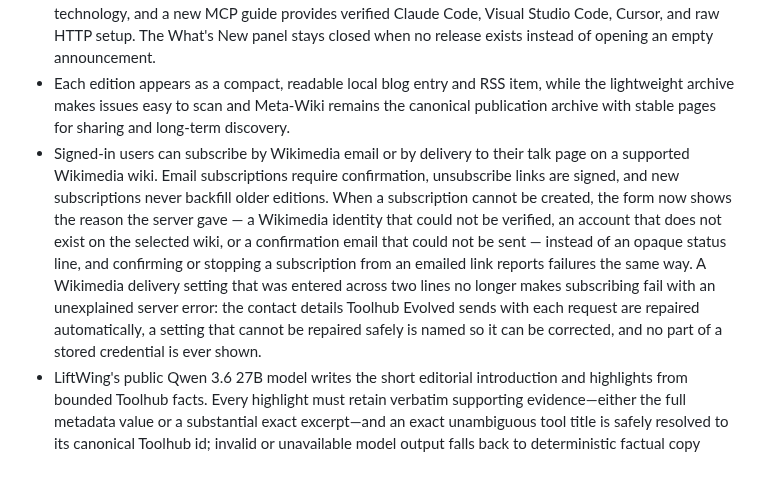
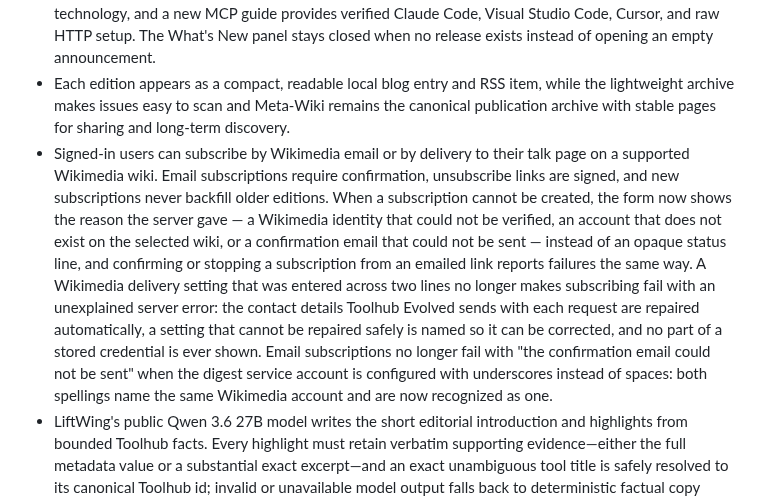
Before and after one commit to schiste/toolhub-evolved, a Markdown page: docs/CHANGELOG-USER.md, the part around one of its changes. Drawn GitHub-style; blank space fills up the shorter version.

Commit message:
docs(release): document service account name matching
Folds the account-assertion fix into the existing subscription and Action API
bullets and advances the Source range to 17db1d4. Both gates verified locally:
check_changelog_freshness.py and record_deployment.validate_marketing().

Co-Authored-By: Claude Opus 5 <noreply@anthropic.com>

```diff
--- a/docs/CHANGELOG-USER.md
+++ b/docs/CHANGELOG-USER.md
@@ -8,7 +8,7 @@
 
 - Toolhub Evolved now publishes concise English daily, weekly, and monthly digests of newly added tools. Daily editions mention every new tool, every edition covers one closed UTC period, and periods without new tools produce no empty edition. Public browsing now uses the latest complete local catalog generation, reports its UTC freshness, and keeps the previous generation available if synchronization fails; the web process no longer contains a hidden request-time Toolhub fallback. Catalog pages use compact card data, precomputed filters, indexed recent sorting, and non-blocking enrichment so tools appear immediately while secondary filter and maintainer details finish locally. Purpose filters now include Toolhub tasks and audiences, compatible facet names clearly distinguish detected from declared technology, and a new MCP guide provides verified Claude Code, Visual Studio Code, Cursor, and raw HTTP setup. The What's New panel stays closed when no release exists instead of opening an empty announcement.
 - Each edition appears as a compact, readable local blog entry and RSS item, while the lightweight archive makes issues easy to scan and Meta-Wiki remains the canonical publication archive with stable pages for sharing and long-term discovery.
-- Signed-in users can subscribe by Wikimedia email or by delivery to their talk page on a supported Wikimedia wiki. Email subscriptions require confirmation, unsubscribe links are signed, and new subscriptions never backfill older editions. When a subscription cannot be created, the form now shows the reason the server gave — a Wikimedia identity that could not be verified, an account that does not exist on the selected wiki, or a confirmation email that could not be sent — instead of an opaque status line, and confirming or stopping a subscription from an emailed link reports failures the same way. A Wikimedia delivery setting that was entered across two lines no longer makes subscribing fail with an unexplained server error: the contact details Toolhub Evolved sends with each request are repaired automatically, a setting that cannot be repaired safely is named so it can be corrected, and no part of a stored credential is ever shown.
+- Signed-in users can subscribe by Wikimedia email or by delivery to their talk page on a supported Wikimedia wiki. Email subscriptions require confirmation, unsubscribe links are signed, and new subscriptions never backfill older editions. When a subscription cannot be created, the form now shows the reason the server gave — a Wikimedia identity that could not be verified, an account that does not exist on the selected wiki, or a confirmation email that could not be sent — instead of an opaque status line, and confirming or stopping a subscription from an emailed link reports failures the same way. A Wikimedia delivery setting that was entered across two lines no longer makes subscribing fail with an unexplained server error: the contact details Toolhub Evolved sends with each request are repaired automatically, a setting that cannot be repaired safely is named so it can be corrected, and no part of a stored credential is ever shown. Email subscriptions no longer fail with "the confirmation email could not be sent" when the digest service account is configured with underscores instead of spaces: both spellings name the same Wikimedia account and are now recognized as one.
 - LiftWing's public Qwen 3.6 27B model writes the short editorial introduction and highlights from bounded Toolhub facts. Every highlight must retain verbatim supporting evidence—either the full metadata value or a substantial exact excerpt—and an exact unambiguous tool title is safely resolved to its canonical Toolhub id; invalid or unavailable model output falls back to deterministic factual copy instead of inventing claims.
 - Publication and delivery are restart-safe and observable: missed non-empty periods are recovered, deliveries retry without duplication, permanent recipient failures suspend only that subscription, and an hourly audit makes stalled publication or fallback generation visible to operators.
 - Three explicitly selected historical editions can be published as ordinary website entries to demonstrate the daily, weekly, and monthly formats. They credit LiftWing Qwen transparently and are not sent to Meta, RSS, email subscribers, or talk pages.
```
Also changed, not shown: other parts of docs/CHANGELOG-USER.md (+1 -1 lines), docs/CHANGELOG-TECHNICAL-MARKETING.md (+2 -2 lines).
